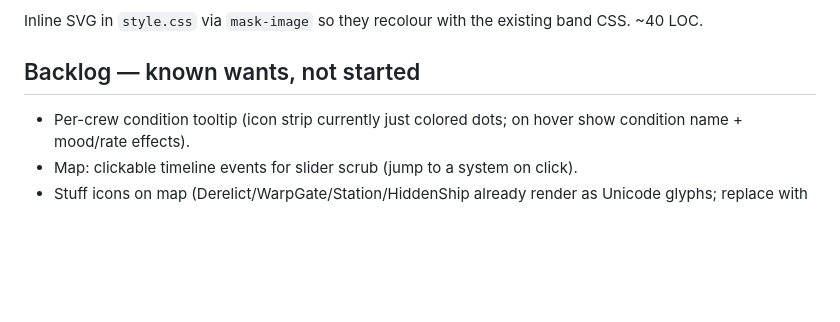
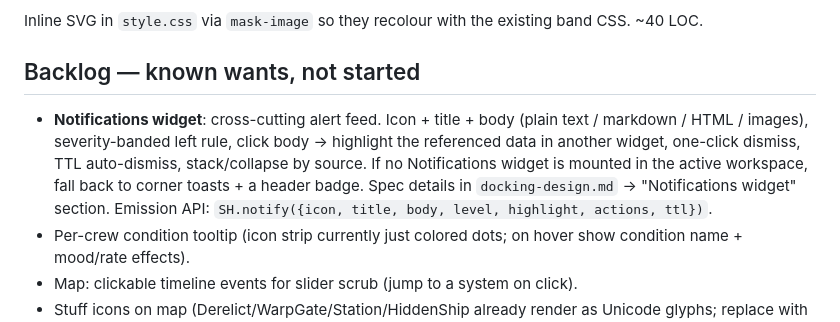
Before and after one commit to davwright/space-haven-dashboard, a Markdown page: docs/plan.md, the part around the change. GitHub-like rendering; blank space fills up the shorter version.

```diff
--- a/docs/plan.md
+++ b/docs/plan.md
@@ -69,6 +69,14 @@ existing band CSS. ~40 LOC.
 
 ## Backlog — known wants, not started
 
+- **Notifications widget**: cross-cutting alert feed. Icon + title + body
+  (plain text / markdown / HTML / images), severity-banded left rule,
+  click body → highlight the referenced data in another widget,
+  one-click dismiss, TTL auto-dismiss, stack/collapse by source. If no
+  Notifications widget is mounted in the active workspace, fall back
+  to corner toasts + a header badge. Spec details in
+  `docking-design.md` → "Notifications widget" section. Emission API:
+  `SH.notify({icon, title, body, level, highlight, actions, ttl})`.
 - Per-crew condition tooltip (icon strip currently just colored dots; on
   hover show condition name + mood/rate effects).
 - Map: clickable timeline events for slider scrub (jump to a system on
```
Also changed, not shown: docs/docking-design.md (+79 -0 lines).
